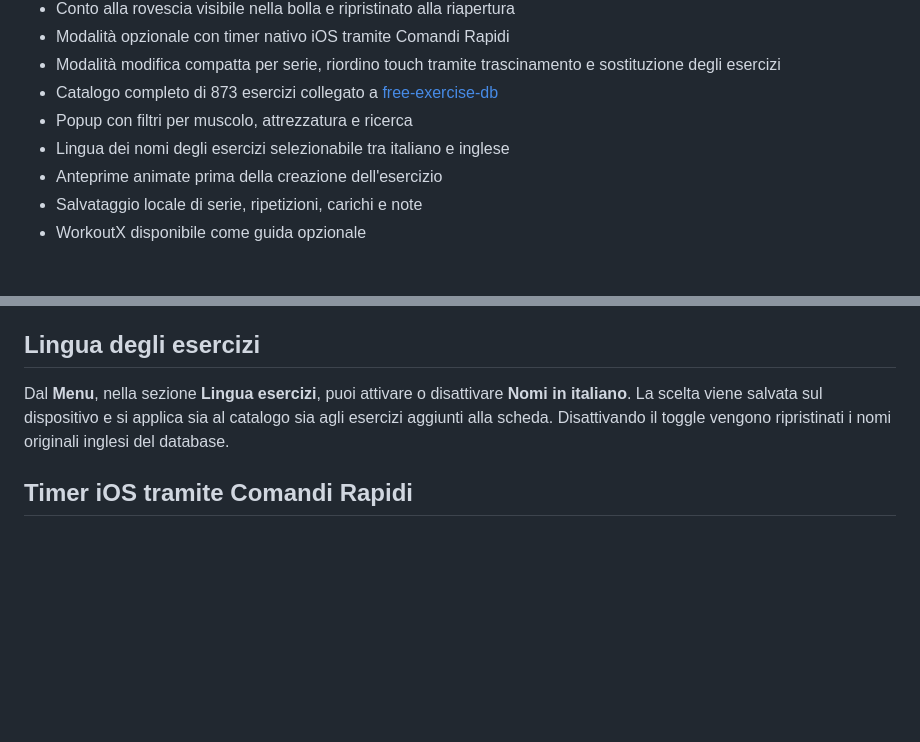
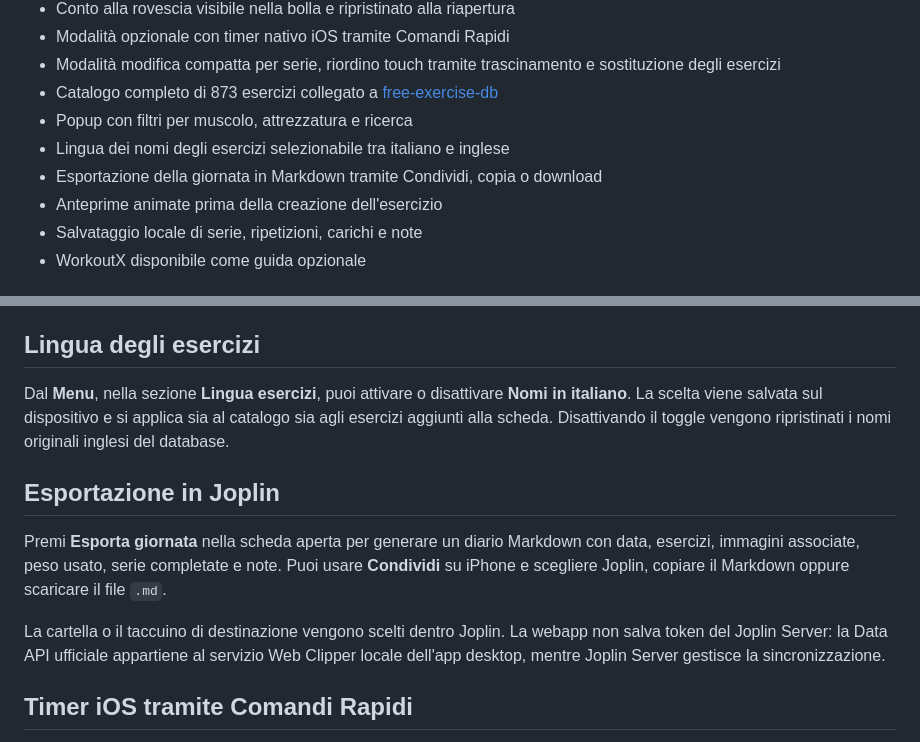
Before and after one commit to lukethehawk/fitness, a Markdown page: README.md, 2 parts joined by grey strips. GitHub-like rendering; blank space fills up the shorter version.

Commit message:
Document Joplin Markdown export

```diff
--- a/README.md
+++ b/README.md
@@ -14,6 +14,7 @@ Web app mobile-first per seguire una scheda Upper/Lower di 3 giorni, registrare
 - Catalogo completo di 873 esercizi collegato a [free-exercise-db](https://github.com/yuhonas/free-exercise-db)
 - Popup con filtri per muscolo, attrezzatura e ricerca
 - Lingua dei nomi degli esercizi selezionabile tra italiano e inglese
+- Esportazione della giornata in Markdown tramite Condividi, copia o download
 - Anteprime animate prima della creazione dell'esercizio
 - Salvataggio locale di serie, ripetizioni, carichi e note
 - WorkoutX disponibile come guida opzionale
@@ -34,6 +35,12 @@ Il catalogo viene scaricato soltanto alla prima apertura e poi conservato nella
 
 Dal **Menu**, nella sezione **Lingua esercizi**, puoi attivare o disattivare **Nomi in italiano**. La scelta viene salvata sul dispositivo e si applica sia al catalogo sia agli esercizi aggiunti alla scheda. Disattivando il toggle vengono ripristinati i nomi originali inglesi del database.
 
+## Esportazione in Joplin
+
+Premi **Esporta giornata** nella scheda aperta per generare un diario Markdown con data, esercizi, immagini associate, peso usato, serie completate e note. Puoi usare **Condividi** su iPhone e scegliere Joplin, copiare il Markdown oppure scaricare il file `.md`.
+
+La cartella o il taccuino di destinazione vengono scelti dentro Joplin. La webapp non salva token del Joplin Server: la Data API ufficiale appartiene al servizio Web Clipper locale dell'app desktop, mentre Joplin Server gestisce la sincronizzazione.
+
 ## Timer iOS tramite Comandi Rapidi
 
 La modalità opzionale **Timer iOS** usa lo schema URL `shortcuts://` per passare la durata scelta a un Comando Rapido. I pulsanti della durata effettuano solo la selezione e il timer parte premendo **Avvia**. In modalità iOS il pulsante **Stop** viene nascosto.
```
